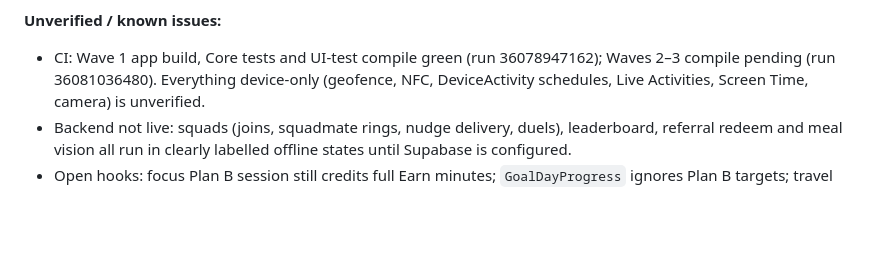
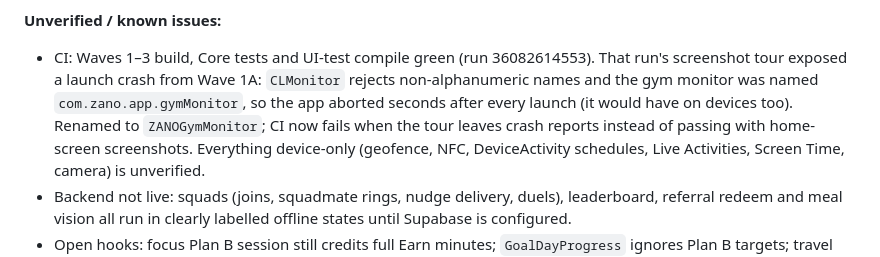
Before and after one commit to brandongraff-dev/zano-app, a Markdown page: docs/sessions/05b-premium-ui.md, the part around the change. Rendered like a GitHub page; blank space fills up the shorter version.

Commit message:
Session 5b report: launch crash found and fixed via CI screenshots
Co-Authored-By: Claude Opus 5.5 <noreply@anthropic.com>
Claude-Session: https://claude.ai/code/session_01TA2k4RqGZfhYGTmvGsk89M

```diff
--- a/docs/sessions/05b-premium-ui.md
+++ b/docs/sessions/05b-premium-ui.md
@@ -335,8 +335,11 @@ per wave.
   guide, Founder Series card. Comeback challenge now advances on each earned unlock.
 
 **Unverified / known issues:**
-- CI: Wave 1 app build, Core tests and UI-test compile green (run 36078947162); Waves 2–3 compile pending
-  (run 36081036480). Everything device-only (geofence, NFC, DeviceActivity schedules, Live
+- CI: Waves 1–3 build, Core tests and UI-test compile green (run 36082614553). That run's screenshot
+  tour exposed a launch crash from Wave 1A: `CLMonitor` rejects non-alphanumeric names and the gym
+  monitor was named `com.zano.app.gymMonitor`, so the app aborted seconds after every launch (it
+  would have on devices too). Renamed to `ZANOGymMonitor`; CI now fails when the tour leaves crash
+  reports instead of passing with home-screen screenshots. Everything device-only (geofence, NFC, DeviceActivity schedules, Live
   Activities, Screen Time, camera) is unverified.
 - Backend not live: squads (joins, squadmate rings, nudge delivery, duels), leaderboard, referral
   redeem and meal vision all run in clearly labelled offline states until Supabase is configured.
```
